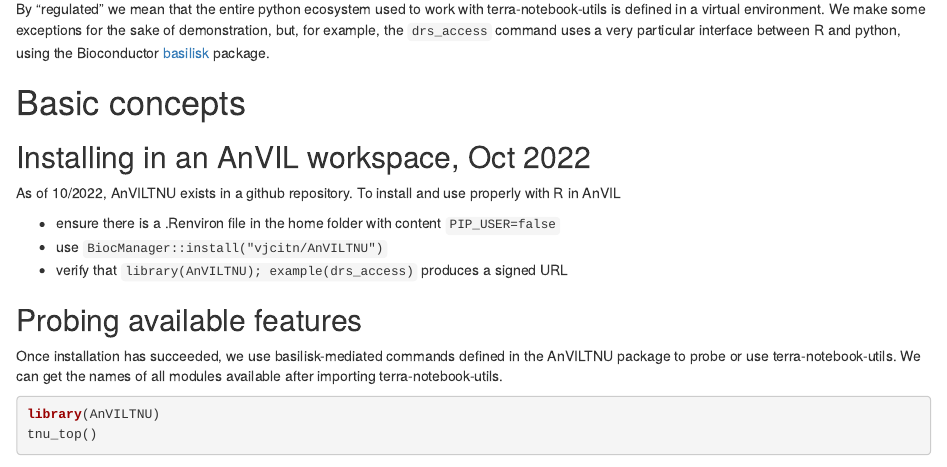
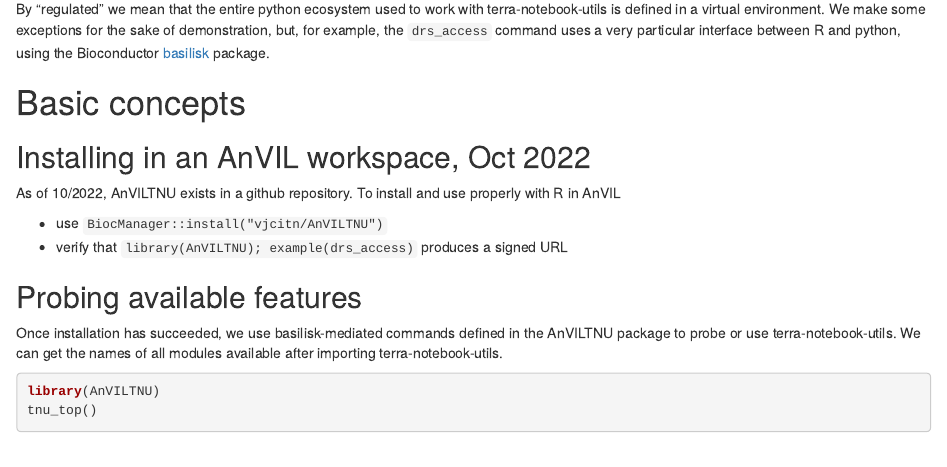
Before and after one commit to vjcitn/AnVILTNU, an R Markdown document (vignettes/BiocTNU.Rmd): the page in a window 1100 px wide, from 370 px down. Rendered offline with R 4.5, knitr and Pandoc, with nearby package versions; drawn as R Markdown's standard HTML page in place of the format the file asks for; some code elsewhere in the file could not run offline.

Commit message:
require basilisk >= 1.13.3
- removes need for setting PIP_USER in ~.Renviron

```diff
--- a/vignettes/BiocTNU.Rmd
+++ b/vignettes/BiocTNU.Rmd
@@ -48,8 +48,6 @@
 As of 10/2022, AnVILTNU exists in a github repository.  To install and
 use properly with R in AnVIL
 
-- ensure there is a .Renviron file in the home folder with content
-  `PIP_USER=false`
 - use `BiocManager::install("vjcitn/AnVILTNU")`
 - verify that `library(AnVILTNU); example(drs_access)` produces a
   signed URL
```
Also changed, not shown: 1 other file.
